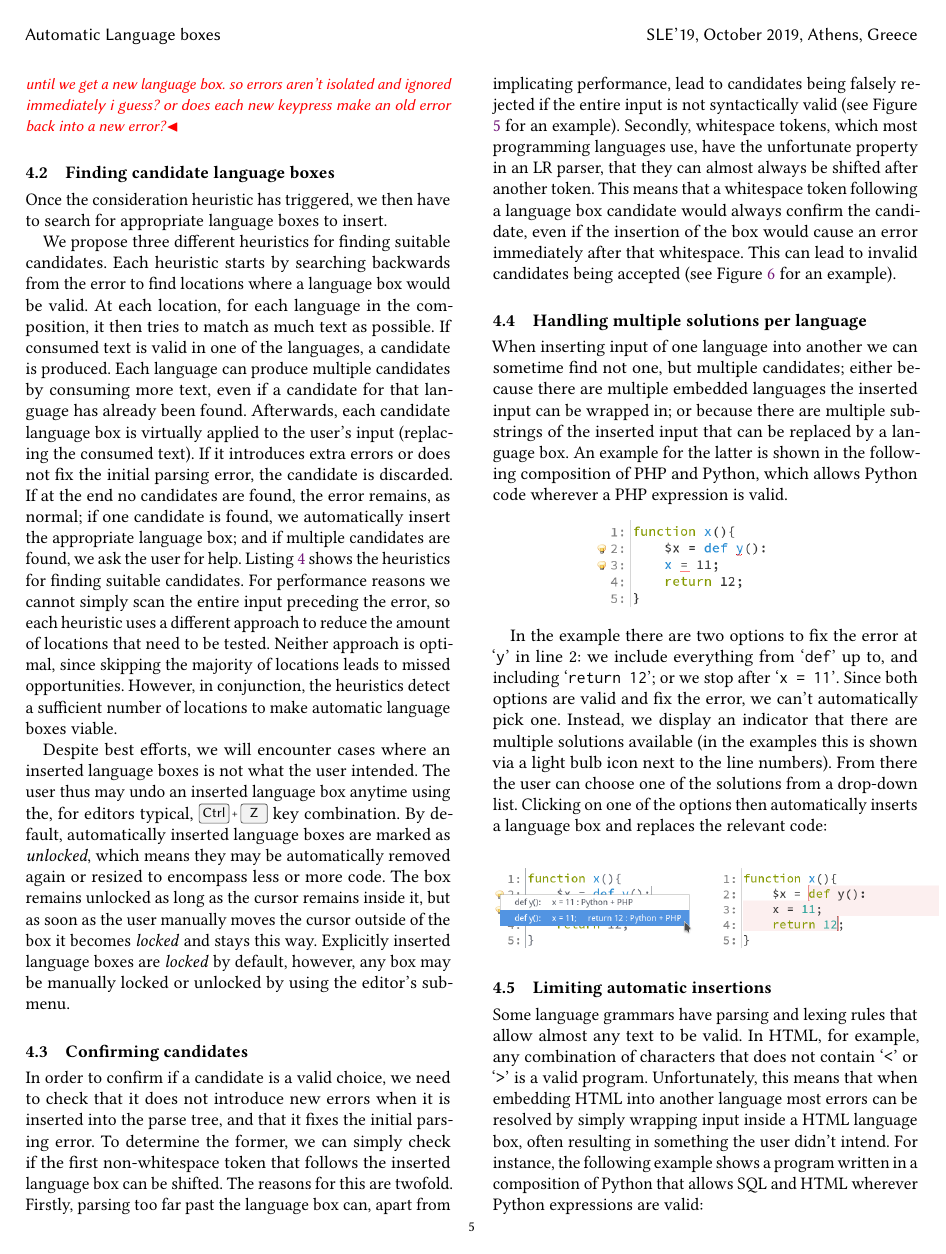
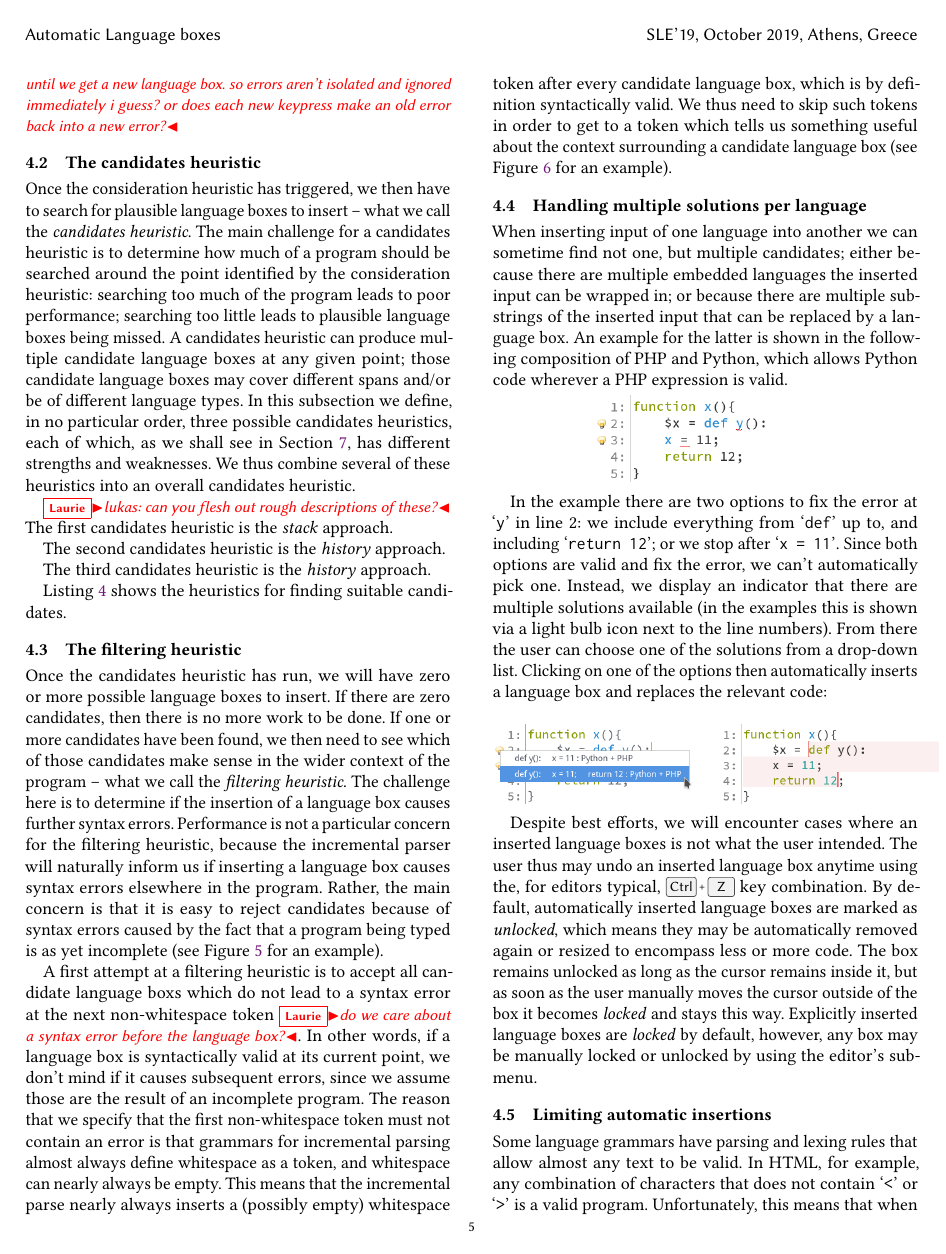
Before and after one commit to softdevteam/auto_lbox_paper, a LaTeX paper (auto_lbox.tex): page 5 of 13. Compiled offline with pdfLaTeX.

Commit message:
A first stab at the candidates heuristic and filtering heuristic.

```diff
--- a/auto_lbox.tex
+++ b/auto_lbox.tex
@@ -552,31 +552,30 @@ language box. so errors aren't isolated and ignored immediately i guess? or
 does each new keypress make an old error back into a new error?}
 
 
-\subsection{Finding candidate language boxes}
+\subsection{The candidates heuristic}
 
 Once the consideration heuristic has triggered, we then have to search for
-appropriate language boxes to insert.
+plausible language boxes to insert -- what we call the \emph{candidates heuristic}. The
+main challenge for a candidates heuristic is to determine how much of a program
+should be searched around the point identified by the consideration heuristic:
+searching too much of the program leads to poor performance; searching too
+little leads to plausible language boxes being missed. A candidates heuristic
+can produce multiple candidate language boxes at any given point; those
+candidate language boxes may cover different spans and/or be of different
+language types. In this subsection we define, in no particular order, three
+possible candidates heuristics, each of which, as we shall see in
+Section~\ref{sec:evaluation}, has different strengths and weaknesses. We thus
+combine several of these heuristics into an overall candidates heuristic.
 
-We propose three different heuristics for finding suitable candidates. Each heuristic
-starts by searching backwards from the error to find locations where a
-language box would be valid. At each location, for each language in the composition,
-it then tries to match as much text as possible. If consumed text is valid in one
-of the languages, a candidate is produced. Each language can produce multiple
-candidates by consuming more text, even if a candidate for that language has
-already been found. Afterwards, each candidate language box is virtually
-applied to the user's input (replacing the consumed text). If it introduces
-extra errors or does not fix the initial parsing error, the candidate is
-discarded. If at the end no candidates are found, the error
-remains, as normal; if one candidate is found, we automatically insert the
-appropriate language box; and if multiple candidates are found, we ask the user
-for help.
+\laurie{lukas: can you flesh out rough descriptions of these?}
+The first candidates heuristic is the \emph{stack} approach.
+
+The second candidates heuristic is the \emph{history} approach.
+
+The third candidates heuristic is the \emph{history} approach.
+
 Listing \ref{lst_find_candidates} shows the heuristics for finding suitable
 candidates.
-For performance reasons we cannot simply scan the entire input preceding the error,
-so each heuristic uses a different approach to reduce the amount of locations that
-need to be tested. Neither approach is optimal, since skipping the majority of locations
-leads to missed opportunities. However, in conjunction, the heuristics detect a sufficient
-number of locations to make automatic language boxes viable.
 
 \begin{figure*}[t]
 \begin{minipage}[t]{0.49\textwidth}
@@ -647,36 +646,35 @@ the shorter they are, the higher they are in the list.}
 \label{lst_find_candidates}
 \end{figure*}
 
-Despite best efforts,
-we will encounter cases where an inserted language boxes is not what the user
-intended. The user thus may undo an inserted language box anytime using the,
-for editors typical, \keys{Ctrl+Z} key combination. By default, automatically inserted
-language boxes are marked as \emph{unlocked}, which means they may
-be automatically removed again or resized to encompass less or more code. The
-box remains unlocked as long as the cursor remains inside it, but as soon as the
-user manually moves the cursor outside of the box it becomes \emph{locked} and stays this
-way. Explicitly inserted language boxes are \emph{locked} by default, however, any
-box may be manually locked or unlocked by using the editor's submenu.
 
+\subsection{The filtering heuristic}
 
-\subsection{Confirming candidates}
-\label{sec:parse_after_lbox}
+Once the candidates heuristic has run, we will have zero or more possible
+language boxes to insert. If there are zero candidates, then there is no more
+work to be done. If one or more candidates have been found, we then need to see
+which of those candidates make sense in the wider context of the program --
+what we call the \emph{filtering heuristic}. The challenge here is to determine
+if the insertion of a language box causes further syntax errors. Performance is
+not a particular concern for the filtering heuristic, because the incremental
+parser will naturally inform us if inserting a language box causes syntax
+errors elsewhere in the program. Rather, the main concern is that it is easy to
+reject candidates because of syntax errors caused by the fact that a program
+being typed is as yet incomplete (see Figure~\ref{fig:autoboxerrorafterinsert}
+for an example).
 
-In order to confirm if a candidate is a valid choice, we need to
-check that it does not introduce new errors when it is inserted into the parse
-tree, and that it fixes the initial parsing error. To determine the former, we
-can simply check if the first non-whitespace token that follows the inserted
-language box can be shifted. The reasons for this are
-twofold. Firstly, parsing too far past the language box can, apart from
-implicating performance, lead to candidates being falsely
-rejected if the entire input is not syntactically valid (see Figure \ref{fig_autoboxerrorafterinsert} for an example).
-Secondly, whitespace tokens, which most programming languages use, have the
-unfortunate property in an LR parser, that they can almost always be shifted after another token. This
-means that a whitespace token following a language box candidate would always
-confirm the candidate, even if the insertion of the box would cause an error
-immediately after that whitespace. This can lead to invalid
-candidates being accepted (see Figure \ref{fig_autobox_nonwhitespace} for an
-example).
+A first attempt at a filtering heuristic is to accept all candidate language
+boxs which do not lead to a syntax error at the next non-whitespace token
+\laurie{do we care about a syntax error before the language box?}. In other
+words, if a language box is syntactically valid at its current point, we don't
+mind if it causes subsequent errors, since we assume those are the result of an
+incomplete program. The reason that we specify that the first non-whitespace
+token must not contain an error is that grammars for incremental parsing almost
+always define whitespace as a token, and whitespace can nearly always be empty.
+This means that the incremental parse nearly always inserts a (possibly empty)
+whitespace token after every candidate language box, which is by definition
+syntactically valid. We thus need to skip such tokens in order to get to a
+token which tells us something useful about the context surrounding a candidate
+language box (see Figure~\ref{fig:autobox_nonwhitespace} for an example).
 
 \begin{figure}
 \begin{center}
@@ -743,6 +741,18 @@ the relevant code:
 \begin{center}
 \includegraphics[width=0.50\textwidth]{images/autoboxmultioption2.png}
 \end{center}
+
+Despite best efforts,
+we will encounter cases where an inserted language boxes is not what the user
+intended. The user thus may undo an inserted language box anytime using the,
+for editors typical, \keys{Ctrl+Z} key combination. By default, automatically inserted
+language boxes are marked as \emph{unlocked}, which means they may
+be automatically removed again or resized to encompass less or more code. The
+box remains unlocked as long as the cursor remains inside it, but as soon as the
+user manually moves the cursor outside of the box it becomes \emph{locked} and stays this
+way. Explicitly inserted language boxes are \emph{locked} by default, however, any
+box may be manually locked or unlocked by using the editor's submenu.
+
 
 \subsection{Limiting automatic insertions}
 \label{subsec:limitingautoinserts}
```
Also changed, not shown: auto_lbox.tex (4 more changed lines).
